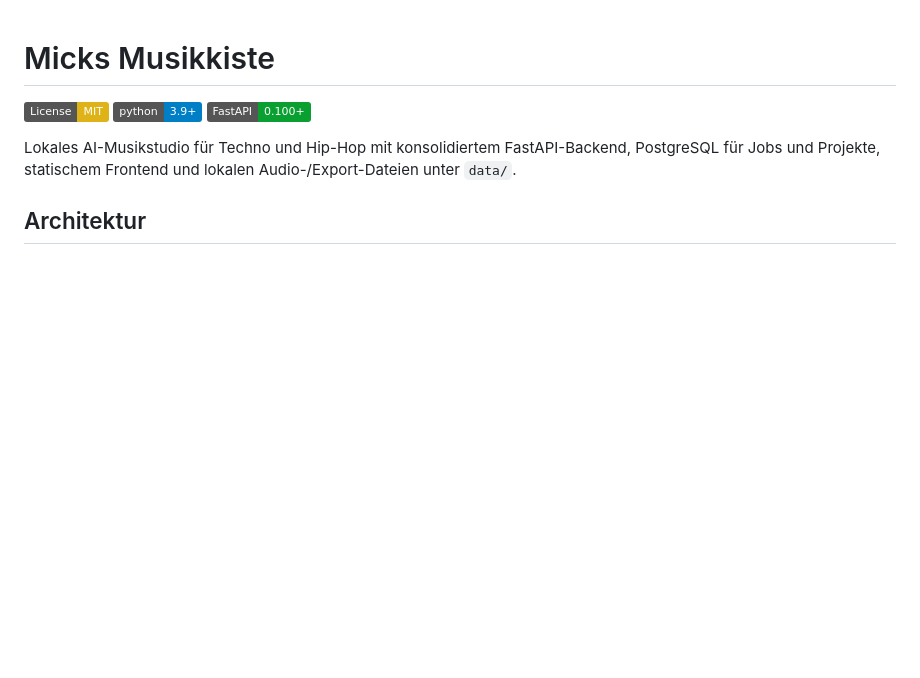
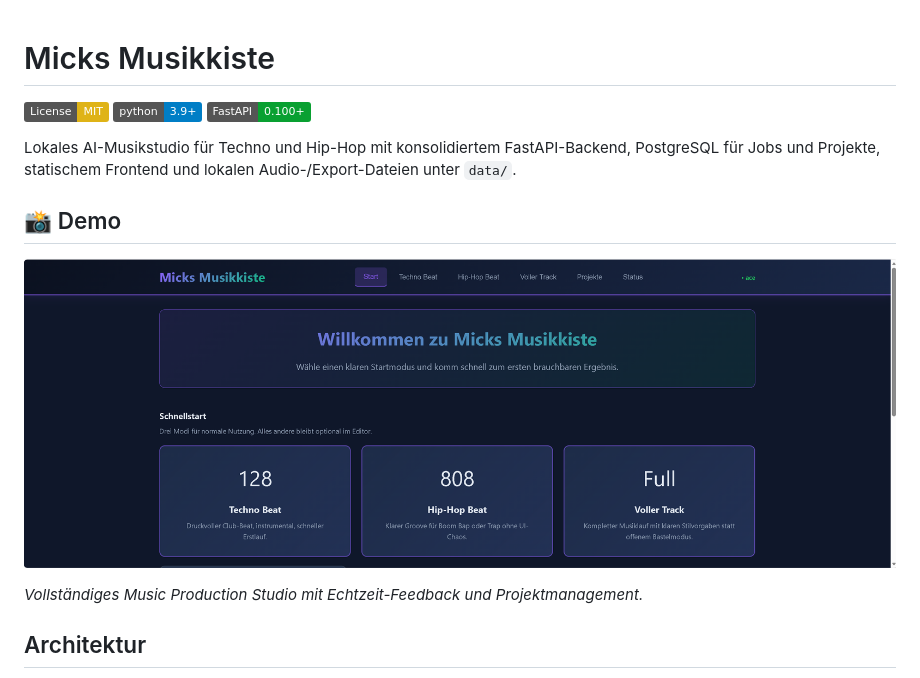
Before and after one commit to mickhornung-oss/micks-musikkiste, a Markdown page: README.md, the part around the change. Drawn GitHub-style; pictures changed too: images/micks-musikkiste-dashboard.png; badges without logos; blank space fills up the shorter version.

Commit message:
docs: add MicksMusikkiste dashboard screenshot to demo section

```diff
--- a/README.md
+++ b/README.md
@@ -5,6 +5,12 @@
 [![FastAPI](https://img.shields.io/badge/FastAPI-0.100+-09a031.svg)](https://fastapi.tiangolo.com/)
 
 Lokales AI-Musikstudio für Techno und Hip-Hop mit konsolidiertem FastAPI-Backend, PostgreSQL für Jobs und Projekte, statischem Frontend und lokalen Audio-/Export-Dateien unter `data/`.
+
+## 📸 Demo
+
+![Micks Musikkiste Dashboard](images/micks-musikkiste-dashboard.png)
+
+*Vollständiges Music Production Studio mit Echtzeit-Feedback und Projektmanagement.*
 
 ## Architektur
 
```
